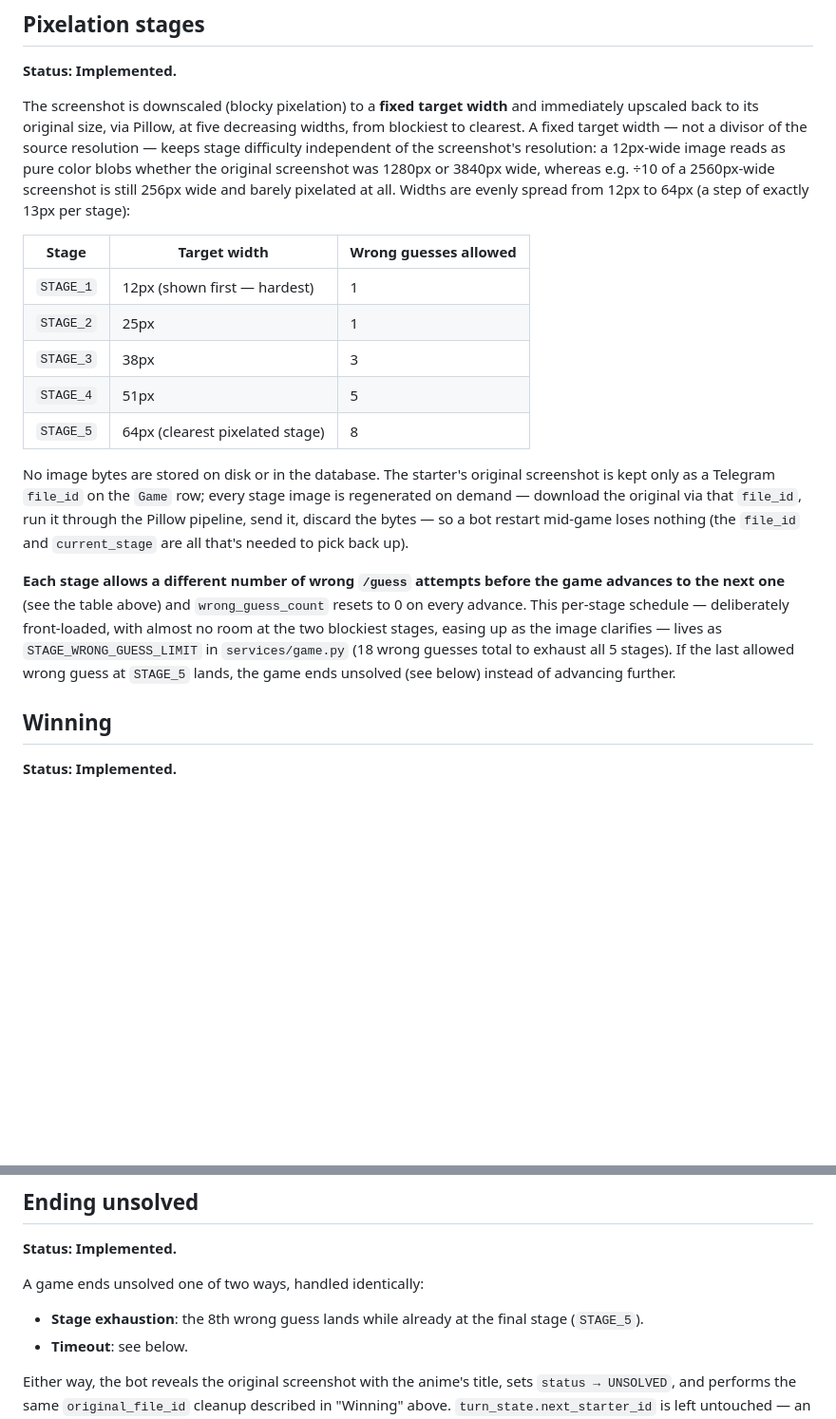
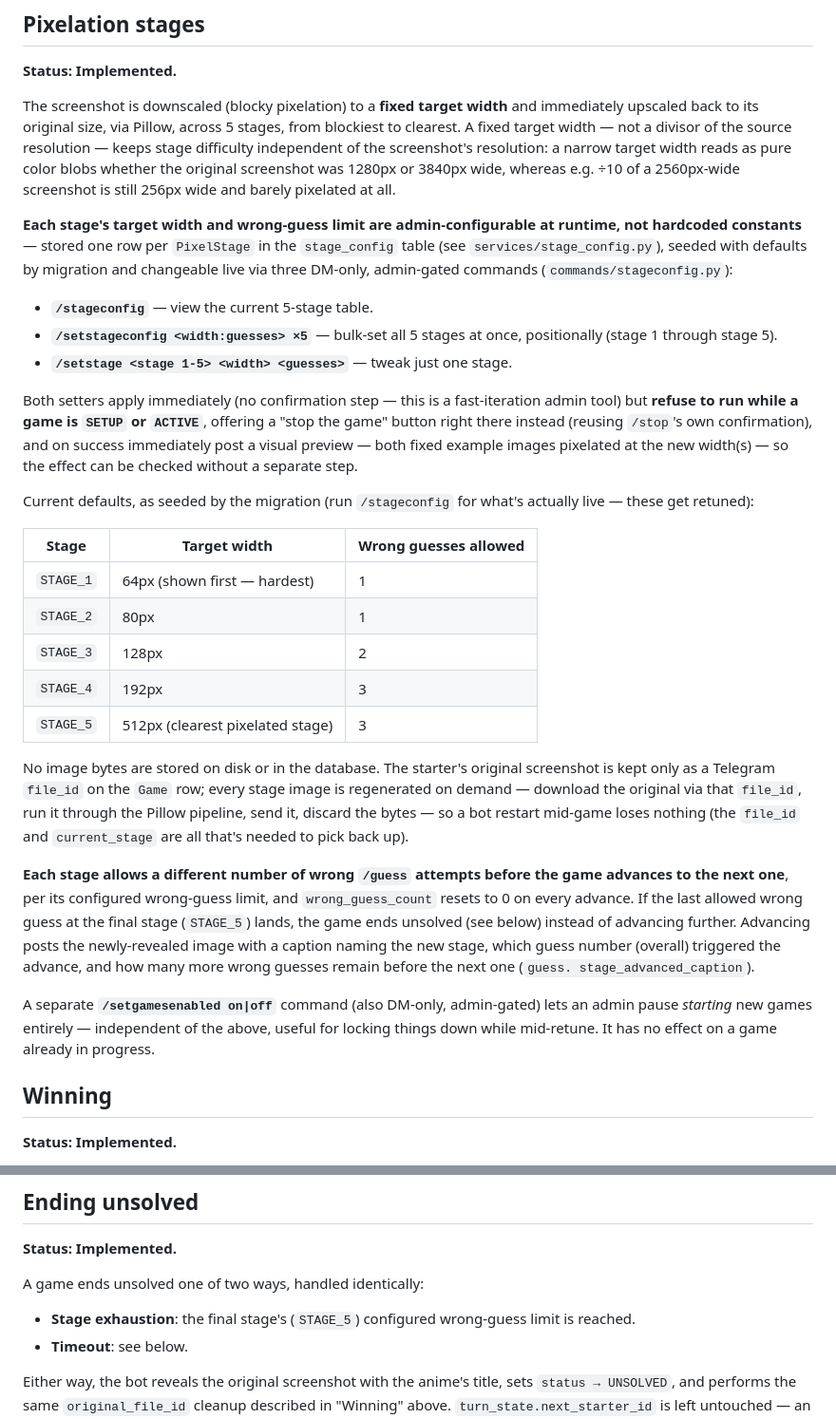
Before and after one commit to sm-steel/nani-pix-bot, a Markdown page: MECHANICS.md, 2 parts joined by grey strips. Shown at 95% size. GitHub-like rendering; blank space fills up the shorter version.

```diff
--- a/MECHANICS.md
+++ b/MECHANICS.md
@@ -178,21 +178,41 @@ anything else external, at guess time.
 
 The screenshot is downscaled (blocky pixelation) to a **fixed target
 width** and immediately upscaled back to its original size, via Pillow,
-at five decreasing widths, from blockiest to clearest. A fixed target
-width — not a divisor of the source resolution — keeps stage difficulty
-independent of the screenshot's resolution: a 12px-wide image reads as
-pure color blobs whether the original screenshot was 1280px or 3840px
-wide, whereas e.g. ÷10 of a 2560px-wide screenshot is still 256px wide
-and barely pixelated at all. Widths are evenly spread from 12px to
-64px (a step of exactly 13px per stage):
+across 5 stages, from blockiest to clearest. A fixed target width — not
+a divisor of the source resolution — keeps stage difficulty independent
+of the screenshot's resolution: a narrow target width reads as pure
+color blobs whether the original screenshot was 1280px or 3840px wide,
+whereas e.g. ÷10 of a 2560px-wide screenshot is still 256px wide and
+barely pixelated at all.
+
+**Each stage's target width and wrong-guess limit are admin-configurable
+at runtime, not hardcoded constants** — stored one row per `PixelStage`
+in the `stage_config` table (see `services/stage_config.py`), seeded
+with defaults by migration and changeable live via three DM-only,
+admin-gated commands (`commands/stageconfig.py`):
+
+- **`/stageconfig`** — view the current 5-stage table.
+- **`/setstageconfig <width:guesses> ×5`** — bulk-set all 5 stages at
+  once, positionally (stage 1 through stage 5).
+- **`/setstage <stage 1-5> <width> <guesses>`** — tweak just one stage.
+
+Both setters apply immediately (no confirmation step — this is a
+fast-iteration admin tool) but **refuse to run while a game is `SETUP`
+or `ACTIVE`**, offering a "stop the game" button right there instead
+(reusing `/stop`'s own confirmation), and on success immediately post a
+visual preview — both fixed example images pixelated at the new
+width(s) — so the effect can be checked without a separate step.
+
+Current defaults, as seeded by the migration (run `/stageconfig` for
+what's actually live — these get retuned):
 
 | Stage | Target width | Wrong guesses allowed |
 |---|---|---|
-| `STAGE_1` | 12px (shown first — hardest) | 1 |
-| `STAGE_2` | 25px | 1 |
-| `STAGE_3` | 38px | 3 |
-| `STAGE_4` | 51px | 5 |
-| `STAGE_5` | 64px (clearest pixelated stage) | 8 |
+| `STAGE_1` | 64px (shown first — hardest) | 1 |
+| `STAGE_2` | 80px | 1 |
+| `STAGE_3` | 128px | 2 |
+| `STAGE_4` | 192px | 3 |
+| `STAGE_5` | 512px (clearest pixelated stage) | 3 |
 
 No image bytes are stored on disk or in the database. The starter's
 original screenshot is kept only as a Telegram `file_id` on the `Game`
@@ -202,13 +222,19 @@ the bytes — so a bot restart mid-game loses nothing (the `file_id` and
 `current_stage` are all that's needed to pick back up).
 
 **Each stage allows a different number of wrong `/guess` attempts
-before the game advances to the next one** (see the table above) and
-`wrong_guess_count` resets to 0 on every advance. This per-stage
-schedule — deliberately front-loaded, with almost no room at the two
-blockiest stages, easing up as the image clarifies — lives as
-`STAGE_WRONG_GUESS_LIMIT` in `services/game.py` (18 wrong guesses total
-to exhaust all 5 stages). If the last allowed wrong guess at `STAGE_5`
-lands, the game ends unsolved (see below) instead of advancing further.
+before the game advances to the next one**, per its configured
+wrong-guess limit, and `wrong_guess_count` resets to 0 on every advance.
+If the last allowed wrong guess at the final stage (`STAGE_5`) lands,
+the game ends unsolved (see below) instead of advancing further.
+Advancing posts the newly-revealed image with a caption naming the new
+stage, which guess number (overall) triggered the advance, and how many
+more wrong guesses remain before the next one (`guess.
+stage_advanced_caption`).
+
+A separate **`/setgamesenabled on|off`** command (also DM-only,
+admin-gated) lets an admin pause *starting* new games entirely —
+independent of the above, useful for locking things down while
+mid-retune. It has no effect on a game already in progress.
 
 ## Winning
 
@@ -245,8 +271,8 @@ On a win, the bot:
 
 A game ends unsolved one of two ways, handled identically:
 
-- **Stage exhaustion**: the 8th wrong guess lands while already at the
-  final stage (`STAGE_5`).
+- **Stage exhaustion**: the final stage's (`STAGE_5`) configured
+  wrong-guess limit is reached.
 - **Timeout**: see below.
 
 Either way, the bot reveals the original screenshot with the anime's
```
Also changed, not shown: other parts of MECHANICS.md (+5 -5 lines), ARCHITECTURE.md (+13 -3 lines), CLAUDE.md (+19 -6 lines).
